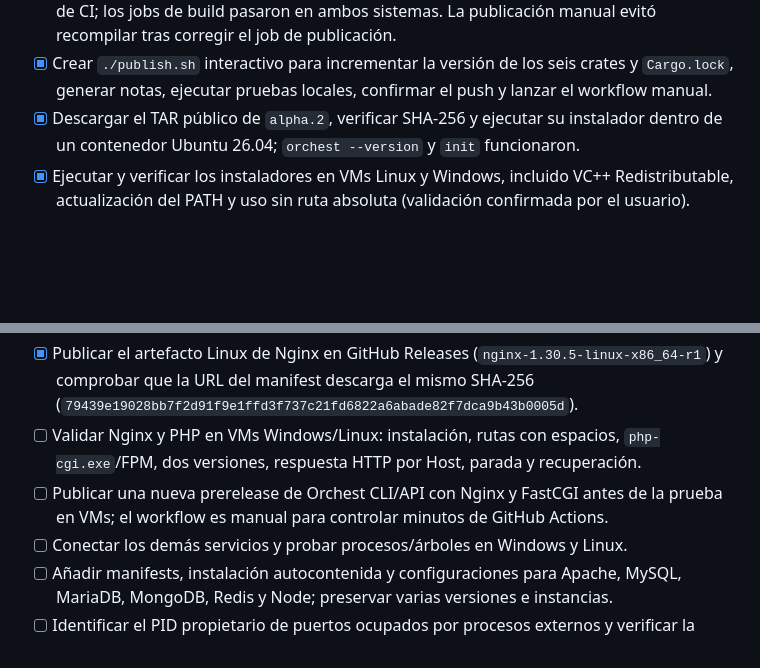
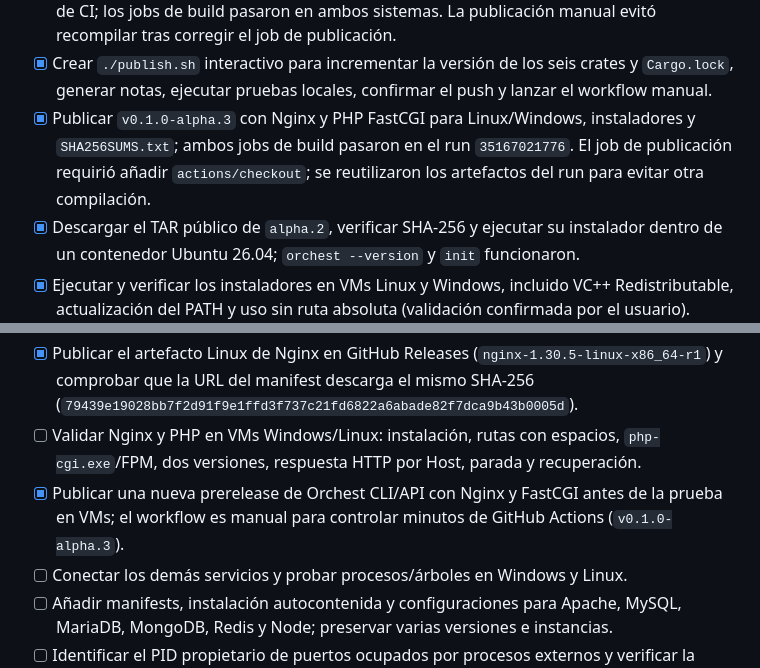
Before and after one commit to danidoble/orchest, a Markdown page: PLAN.md, 2 parts joined by grey strips. Drawn GitHub-style; blank space fills up the shorter version.

Commit message:
Record alpha.3 prerelease in plan

```diff
--- a/PLAN.md
+++ b/PLAN.md
@@ -32,6 +32,7 @@ Esta lista registra el estado real del proyecto. `[x]` significa implementado y
 - [x] Preparar workflow **manual** de prerelease para empaquetar binarios e instaladores de ambos sistemas, sin consumo de Actions por cada push.
 - [x] Publicar `v0.1.0-alpha.2` con TAR Linux, ZIP Windows e `SHA256SUMS.txt` desde los artifacts de CI; los jobs de build pasaron en ambos sistemas. La publicación manual evitó recompilar tras corregir el job de publicación.
 - [x] Crear `./publish.sh` interactivo para incrementar la versión de los seis crates y `Cargo.lock`, generar notas, ejecutar pruebas locales, confirmar el push y lanzar el workflow manual.
+- [x] Publicar `v0.1.0-alpha.3` con Nginx y PHP FastCGI para Linux/Windows, instaladores y `SHA256SUMS.txt`; ambos jobs de build pasaron en el run `35167021776`. El job de publicación requirió añadir `actions/checkout`; se reutilizaron los artefactos del run para evitar otra compilación.
 - [x] Descargar el TAR público de `alpha.2`, verificar SHA-256 y ejecutar su instalador dentro de un contenedor Ubuntu 26.04; `orchest --version` y `init` funcionaron.
 - [x] Ejecutar y verificar los instaladores en VMs Linux y Windows, incluido VC++ Redistributable, actualización del PATH y uso sin ruta absoluta (validación confirmada por el usuario).
 - [ ] Definir actualización del propio Orchest.
@@ -50,7 +51,7 @@ Esta lista registra el estado real del proyecto. `[x]` significa implementado y
 - [x] Exponer `php@VERSION` por CLI/API para estado, inicio y parada; impedir desinstalar una versión PHP con backend FastCGI en ejecución.
 - [x] Publicar el artefacto Linux de Nginx en GitHub Releases (`nginx-1.30.5-linux-x86_64-r1`) y comprobar que la URL del manifest descarga el mismo SHA-256 (`79439e19028bb7f2d91f9e1ffd3f737c21fd6822a6abade82f7dca9b43b0005d`).
 - [ ] Validar Nginx y PHP en VMs Windows/Linux: instalación, rutas con espacios, `php-cgi.exe`/FPM, dos versiones, respuesta HTTP por Host, parada y recuperación.
-- [ ] Publicar una nueva prerelease de Orchest CLI/API con Nginx y FastCGI antes de la prueba en VMs; el workflow es manual para controlar minutos de GitHub Actions.
+- [x] Publicar una nueva prerelease de Orchest CLI/API con Nginx y FastCGI antes de la prueba en VMs; el workflow es manual para controlar minutos de GitHub Actions (`v0.1.0-alpha.3`).
 - [ ] Conectar los demás servicios y probar procesos/árboles en Windows y Linux.
 - [ ] Añadir manifests, instalación autocontenida y configuraciones para Apache, MySQL, MariaDB, MongoDB, Redis y Node; preservar varias versiones e instancias.
 - [ ] Identificar el PID propietario de puertos ocupados por procesos externos y verificar la propiedad del socket del servicio administrado en Windows y Linux.
```
